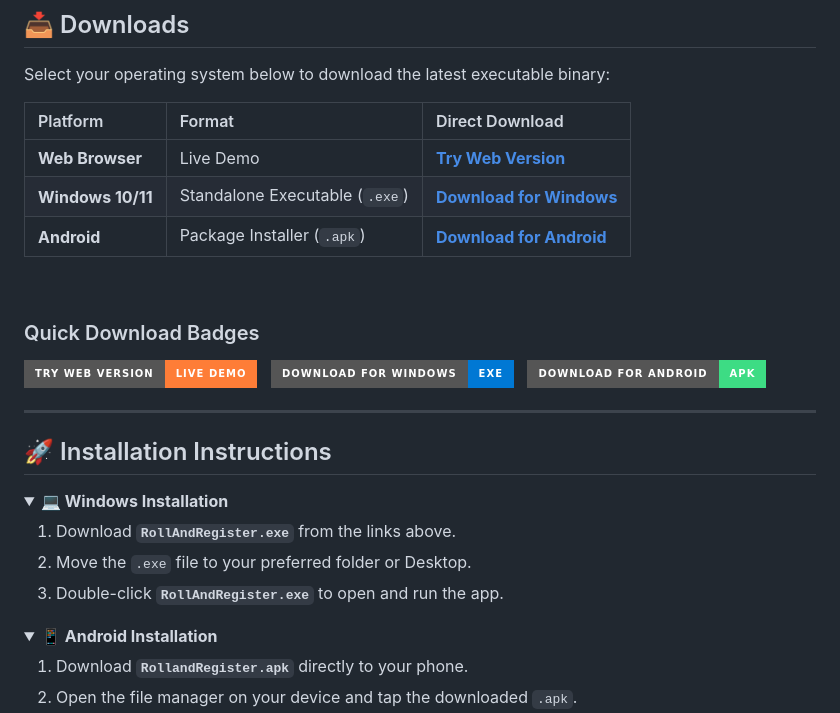
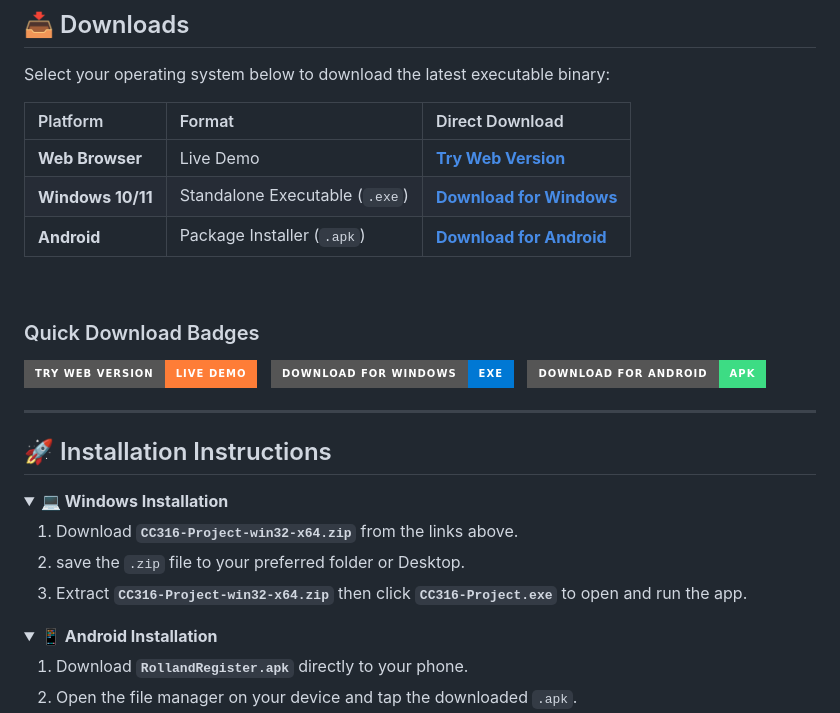
Before and after one commit to ivanclarklim2006-sudo/CC316-PROJECT, a Markdown page: README.md, the part around one of its changes. GitHub-like rendering; folded sections open; badges without logos.

```diff
--- a/README.md
+++ b/README.md
@@ -112,9 +112,9 @@ Select your operating system below to download the latest executable binary:
 <details>
 <summary><b>💻 Windows Installation</b></summary>
 
-1. Download **`RollAndRegister.exe`** from the links above.
-2. Move the `.exe` file to your preferred folder or Desktop.
-3. Double-click **`RollAndRegister.exe`** to open and run the app.
+1. Download **`CC316-Project-win32-x64.zip`** from the links above.
+2. save the `.zip` file to your preferred folder or Desktop.
+3. Extract **`CC316-Project-win32-x64.zip`** then click **`CC316-Project.exe`**  to open and run the app.
 </details>
 
 <details>
```
Also changed, not shown: other parts of README.md (+2 -2 lines).
